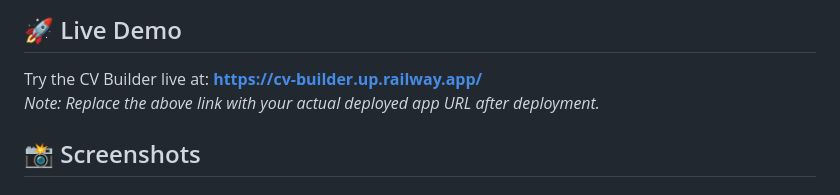
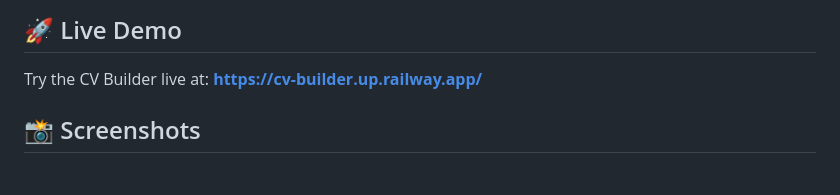
Before and after one commit to KalminX/cv_builder, a Markdown page: README.md, the part around the change. Rendered like a GitHub page.

```diff
--- a/README.md
+++ b/README.md
@@ -20,7 +20,6 @@
 ## 🚀 Live Demo
 
 Try the CV Builder live at: **[https://cv-builder.up.railway.app/](https://cv-builder.up.railway.app/)**
-*Note: Replace the above link with your actual deployed app URL after deployment.*
 
 ## 📸 Screenshots
 
```
